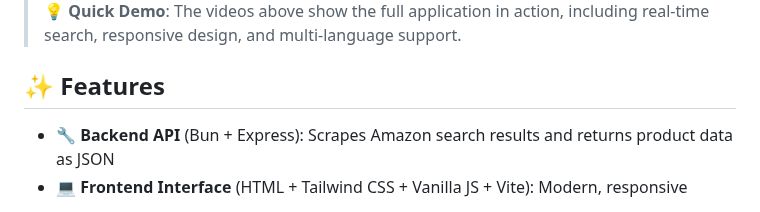
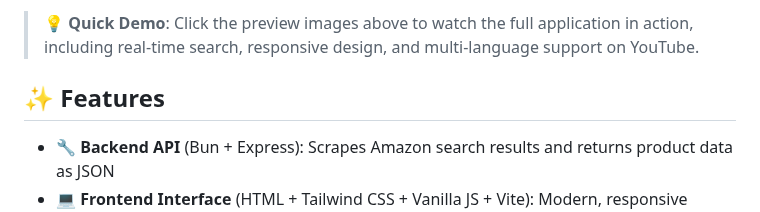
Before and after one commit to davidassef/Amazon-Search, a Markdown page: README.md, the part around one of its changes. Rendered like a GitHub page.

```diff
--- a/README.md
+++ b/README.md
@@ -51,6 +53,5 @@ A full-stack application to scrape Amazon product listings from search results.
 
-
-> 💡 **Quick Demo**: The videos above show the full application in action, including real-time search, responsive design, and multi-language support.
+> 💡 **Quick Demo**: Click the preview images above to watch the full application in action, including real-time search, responsive design, and multi-language support on YouTube.
 
 ## ✨ Features
 
```
Also changed, not shown: other parts of README.md (+6 -4 lines).
